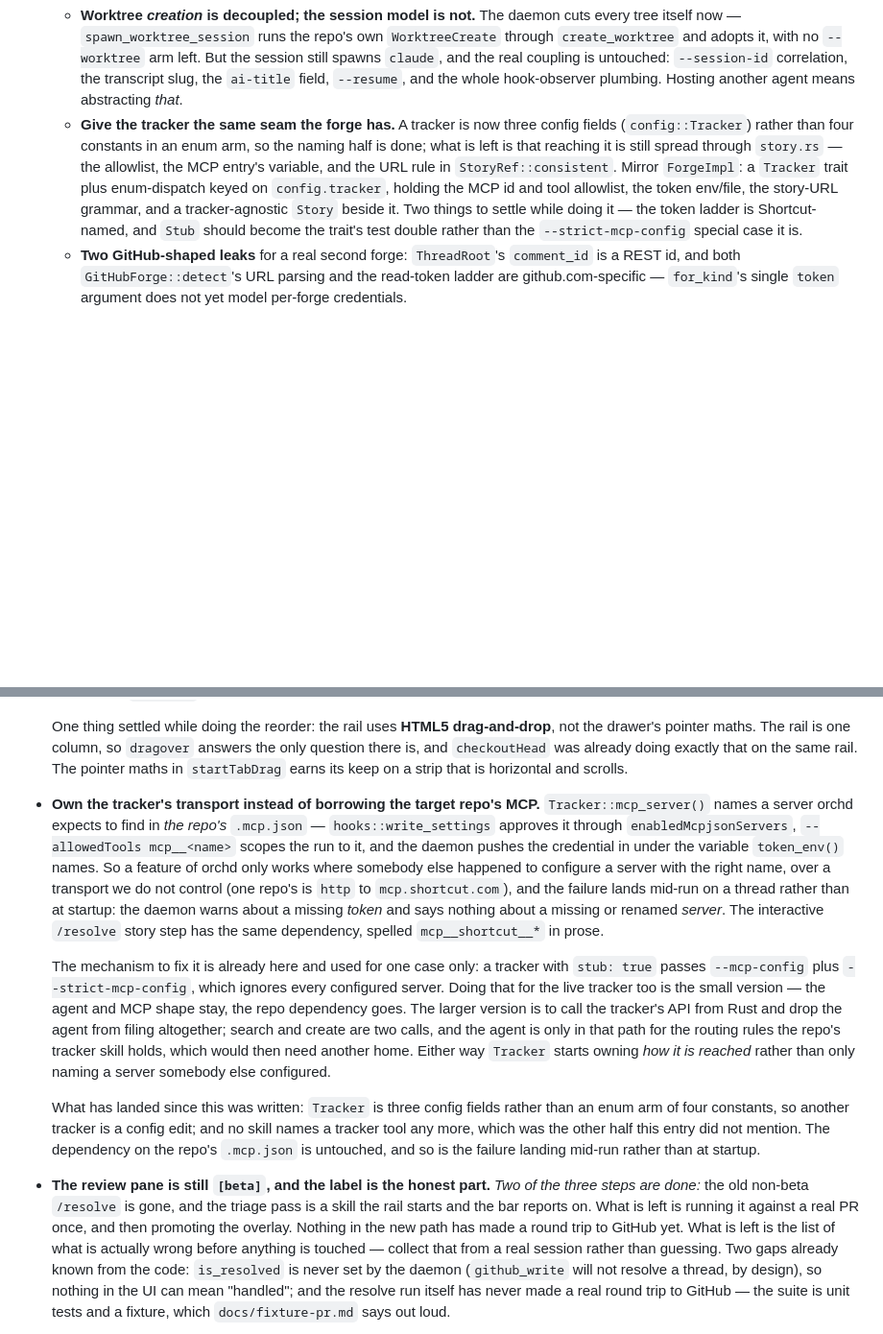
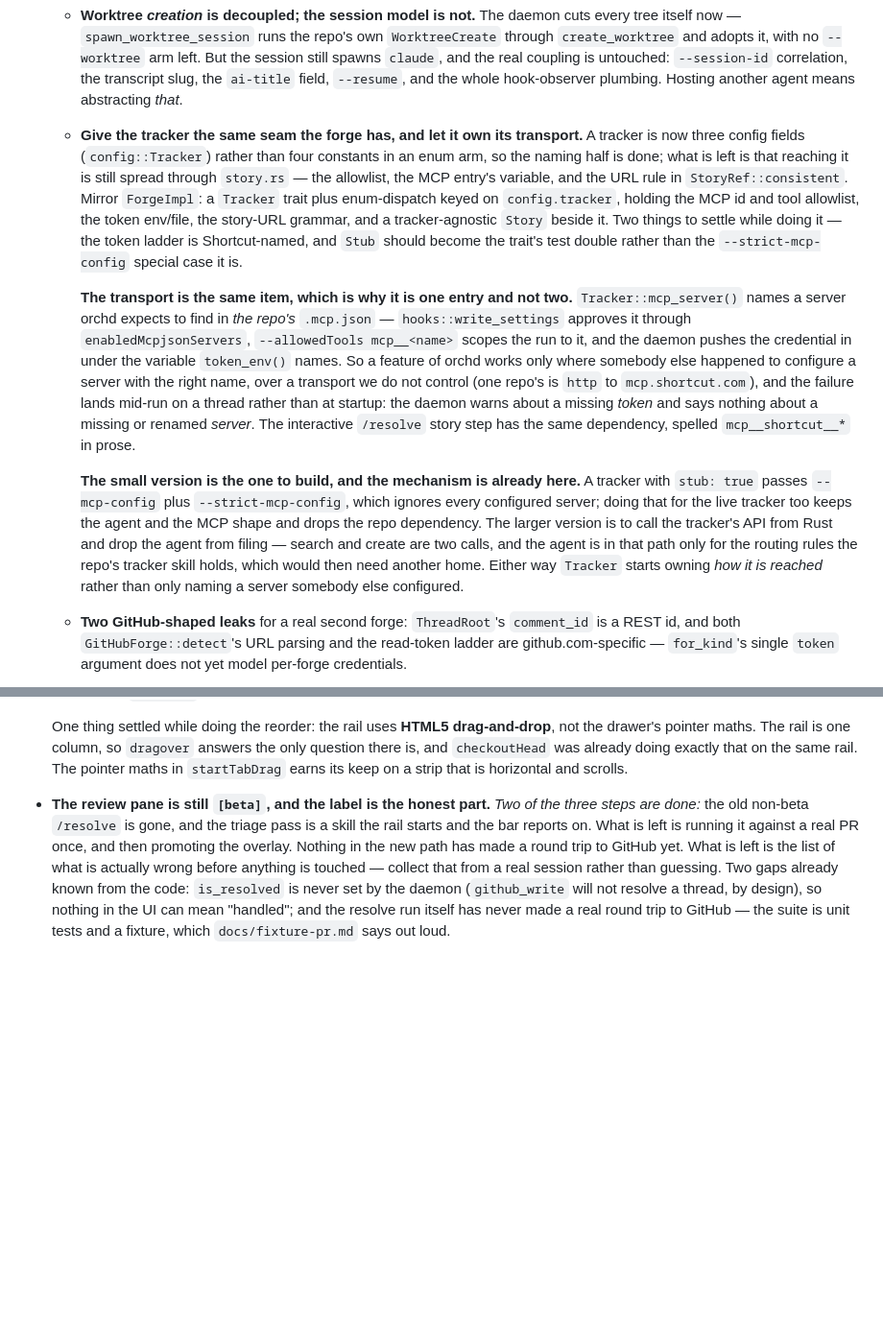
Before and after one commit to kbarendrecht/orchestrator, a Markdown page: TODO.md, 2 parts joined by grey strips. Shown at 96% size. Rendered like a GitHub page; blank space fills up the shorter version.

Commit message:
Fold the tracker's transport into the tracker seam
two entries described one job: a Tracker that owns how it is reached
rather than only naming a server the repo configured.

Generated with [Claude Code](https://claude.ai/code)
via [Happy](https://happy.engineering)

Co-Authored-By: Claude <noreply@anthropic.com>
Co-Authored-By: Happy <yesreply@happy.engineering>

```diff
--- a/TODO.md
+++ b/TODO.md
@@ -98,16 +98,38 @@ this file, which churned it from every build; that feature is gone.
     untouched: `--session-id` correlation, the transcript slug, the `ai-title`
     field, `--resume`, and the whole hook-observer plumbing. Hosting another agent
     means abstracting *that*.
-  - **Give the tracker the same seam the forge has.** A tracker is now three
-    config fields (`config::Tracker`) rather than four constants in an enum arm, so
-    the naming half is done; what is left is that reaching it is still spread
-    through `story.rs` — the allowlist, the MCP entry's variable, and the URL rule
-    in `StoryRef::consistent`. Mirror
-    `ForgeImpl`: a `Tracker` trait plus enum-dispatch keyed on `config.tracker`,
-    holding the MCP id and tool allowlist, the token env/file, the story-URL
-    grammar, and a tracker-agnostic `Story` beside it. Two things to settle while
-    doing it — the token ladder is Shortcut-named, and `Stub` should become the
-    trait's test double rather than the `--strict-mcp-config` special case it is.
+  - **Give the tracker the same seam the forge has, and let it own its transport.**
+    A tracker is now three config fields (`config::Tracker`) rather than four
+    constants in an enum arm, so the naming half is done; what is left is that
+    reaching it is still spread through `story.rs` — the allowlist, the MCP entry's
+    variable, and the URL rule in `StoryRef::consistent`. Mirror `ForgeImpl`: a
+    `Tracker` trait plus enum-dispatch keyed on `config.tracker`, holding the MCP
+    id and tool allowlist, the token env/file, the story-URL grammar, and a
+    tracker-agnostic `Story` beside it. Two things to settle while doing it — the
+    token ladder is Shortcut-named, and `Stub` should become the trait's test
+    double rather than the `--strict-mcp-config` special case it is.
+
+    **The transport is the same item, which is why it is one entry and not two.**
+    `Tracker::mcp_server()` names a server orchd expects to find in *the repo's*
+    `.mcp.json` — `hooks::write_settings` approves it through
+    `enabledMcpjsonServers`, `--allowedTools mcp__<name>` scopes the run to it, and
+    the daemon pushes the credential in under the variable `token_env()` names. So
+    a feature of orchd works only where somebody else happened to configure a
+    server with the right name, over a transport we do not control (one repo's is
+    `http` to `mcp.shortcut.com`), and the failure lands mid-run on a thread rather
+    than at startup: the daemon warns about a missing *token* and says nothing
+    about a missing or renamed *server*. The interactive `/resolve` story step has
+    the same dependency, spelled `mcp__shortcut__*` in prose.
+
+    **The small version is the one to build, and the mechanism is already here.**
+    A tracker with `stub: true` passes `--mcp-config` plus `--strict-mcp-config`,
+    which ignores every configured server; doing that for the live tracker too
+    keeps the agent and the MCP shape and drops the repo dependency. The larger
+    version is to call the tracker's API from Rust and drop the agent from filing
+    — search and create are two calls, and the agent is in that path only for the
+    routing rules the repo's tracker skill holds, which would then need another
+    home. Either way `Tracker` starts owning *how it is reached* rather than only
+    naming a server somebody else configured.
   - **Two GitHub-shaped leaks** for a real second forge: `ThreadRoot`'s `comment_id`
     is a REST id, and both `GitHubForge::detect`'s URL parsing and the read-token
     ladder are github.com-specific — `for_kind`'s single `token` argument does not
@@ -136,34 +158,6 @@ this file, which churned it from every build; that feature is gone.
   only question there is, and `checkoutHead` was already doing exactly that on the
   same rail. The pointer maths in `startTabDrag` earns its keep on a strip that is
   horizontal and scrolls.
-
-- **Own the tracker's transport instead of borrowing the target repo's MCP.**
-  `Tracker::mcp_server()` names a server orchd expects to find in *the repo's*
-  `.mcp.json` — `hooks::write_settings` approves it through
-  `enabledMcpjsonServers`, `--allowedTools mcp__<name>` scopes the run to it, and
-  the daemon pushes the credential in under the variable `token_env()` names. So a
-  feature of orchd only works where somebody else happened to configure a server
-  with the right name, over a transport we do not control (one repo's is `http` to
-  `mcp.shortcut.com`), and the failure lands mid-run on a thread rather than at
-  startup: the daemon warns about a missing *token* and says nothing about a
-  missing or renamed *server*. The interactive `/resolve` story step has the same
-  dependency, spelled `mcp__shortcut__*` in prose.
-
-  The mechanism to fix it is already here and used for one case only: a tracker
-  with `stub: true` passes `--mcp-config` plus `--strict-mcp-config`, which ignores
-  every configured server. Doing that for the live tracker too is the small version
-  — the agent and MCP shape stay, the repo dependency goes. The larger version is
-  to call the tracker's API from Rust and drop the agent from filing altogether;
-  search and create are two calls, and the agent is only in that path for the
-  routing rules the repo's tracker skill holds, which would then need another home.
-  Either way `Tracker` starts owning *how it is reached* rather than only naming a
-  server somebody else configured.
-
-  What has landed since this was written: `Tracker` is three config fields rather
-  than an enum arm of four constants, so another tracker is a config edit; and no
-  skill names a tracker tool any more, which was the other half this entry did not
-  mention. The dependency on the repo's `.mcp.json` is untouched, and so is the
-  failure landing mid-run rather than at startup.
 
 - **The review pane is still `[beta]`, and the label is the honest part.**
   *Two of the three steps are done:* the old non-beta `/resolve` is gone, and the
```
